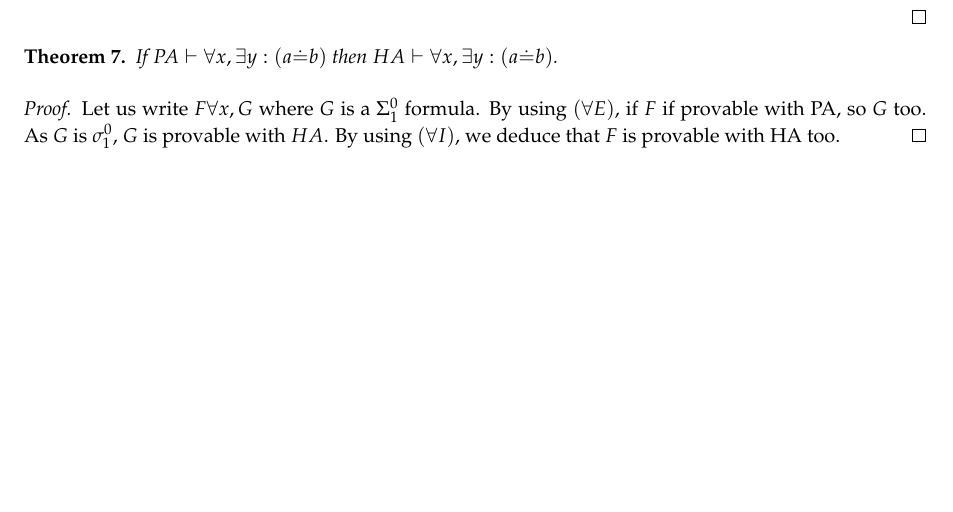
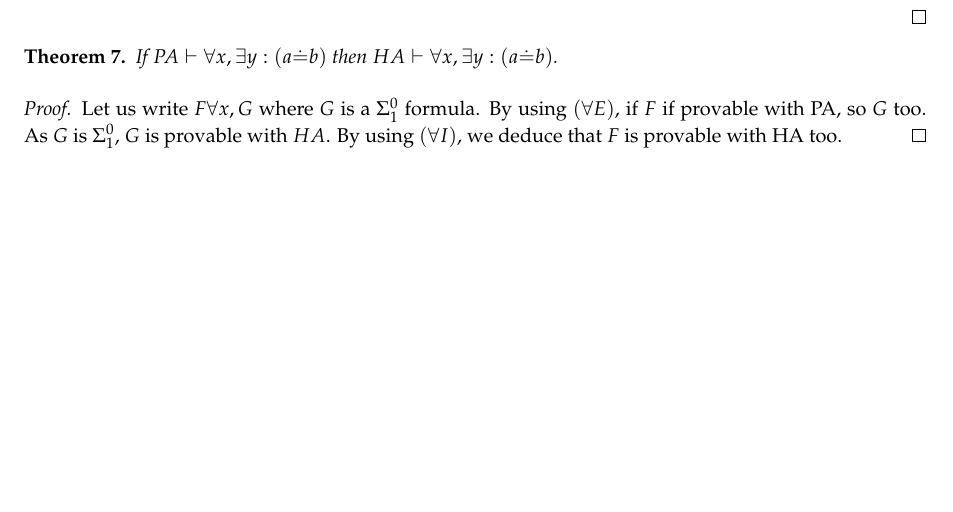
Before and after one commit to marc-chevalier/Friedman, a LaTeX document (DM2.tex): part of page 9 of 9, cut so that both start at the same text. Compiled offline with pdfLaTeX; an older LaTeX class or package is replaced by its successor.

Commit message:
Fix typo.

```diff
--- a/DM2.tex
+++ b/DM2.tex
@@ -123,7 +123,7 @@ to:
     If $PA\vdash \forall x,\exists y:(a\dot{=}b)$ then $HA\vdash \forall x, \exists y: (a\dot{=}b)$.
 \end{theoreme}
 \begin{proof}
-    Let us write $F \forall x,G$ where $G$ is a $\Sigma_1^0$ formula. By using $(\forall E)$, if $F$ if provable with PA, so $G$ too. As $G$ is $\sigma_1^0$, $G$ is provable with $HA$. By using $(\forall I)$, we deduce that $F$ is provable with HA too.
+    Let us write $F \forall x,G$ where $G$ is a $\Sigma_1^0$ formula. By using $(\forall E)$, if $F$ if provable with PA, so $G$ too. As $G$ is $\Sigma_1^0$, $G$ is provable with $HA$. By using $(\forall I)$, we deduce that $F$ is provable with HA too.
     %cf. http://www.lsv.ens-cachan.fr/~goubault/types005.html
 \end{proof}
 
```
